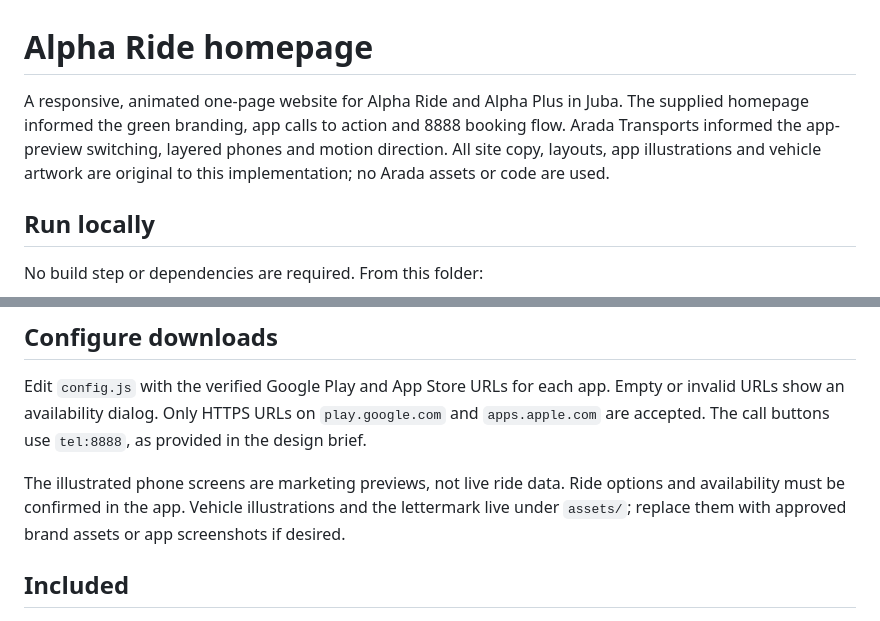
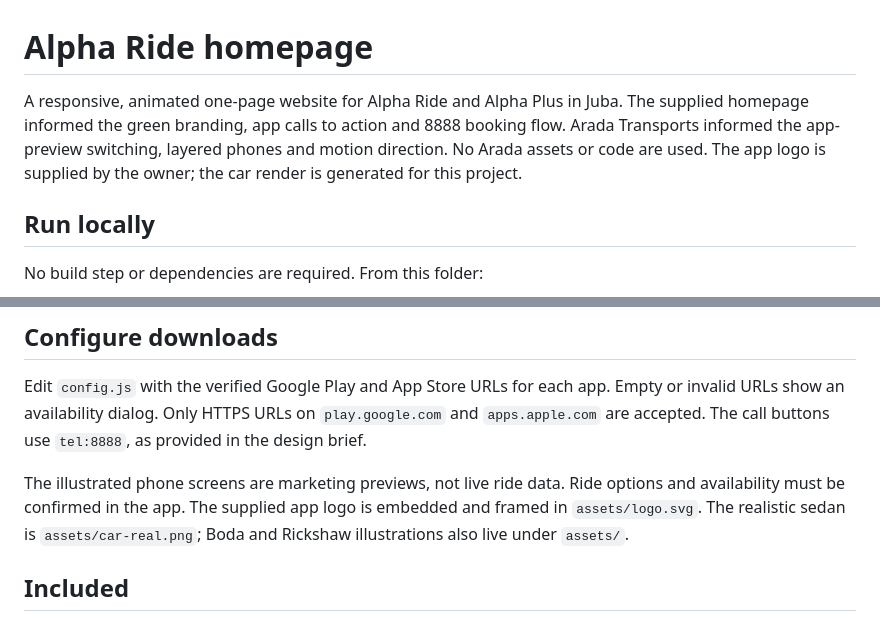
Before and after one commit to Isaac-56/alpha_home_UI, a Markdown page: README.md, 2 parts joined by grey strips. GitHub-like rendering.

```diff
--- a/README.md
+++ b/README.md
@@ -1,6 +1,6 @@
 # Alpha Ride homepage
 
-A responsive, animated one-page website for Alpha Ride and Alpha Plus in Juba. The supplied homepage informed the green branding, app calls to action and 8888 booking flow. Arada Transports informed the app-preview switching, layered phones and motion direction. All site copy, layouts, app illustrations and vehicle artwork are original to this implementation; no Arada assets or code are used.
+A responsive, animated one-page website for Alpha Ride and Alpha Plus in Juba. The supplied homepage informed the green branding, app calls to action and 8888 booking flow. Arada Transports informed the app-preview switching, layered phones and motion direction. No Arada assets or code are used. The app logo is supplied by the owner; the car render is generated for this project.
 
 ## Run locally
 
@@ -16,7 +16,7 @@ Open http://localhost:8080. Any static host can serve this repository with `inde
 
 Edit `config.js` with the verified Google Play and App Store URLs for each app. Empty or invalid URLs show an availability dialog. Only HTTPS URLs on `play.google.com` and `apps.apple.com` are accepted. The call buttons use `tel:8888`, as provided in the design brief.
 
-The illustrated phone screens are marketing previews, not live ride data. Ride options and availability must be confirmed in the app. Vehicle illustrations and the lettermark live under `assets/`; replace them with approved brand assets or app screenshots if desired.
+The illustrated phone screens are marketing previews, not live ride data. Ride options and availability must be confirmed in the app. The supplied app logo is embedded and framed in `assets/logo.svg`. The realistic sedan is `assets/car-real.png`; Boda and Rickshaw illustrations also live under `assets/`.
 
 ## Included
 
```
Also changed, not shown: other parts of README.md (+10 -0 lines), car-preview.jpg (added), preview.jpg.
